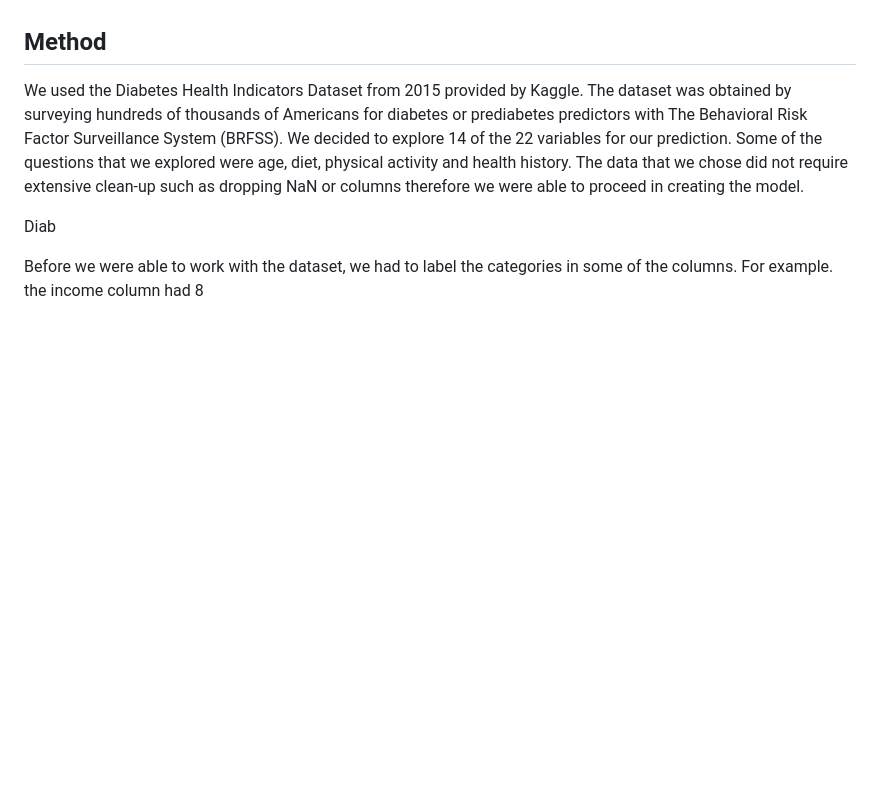
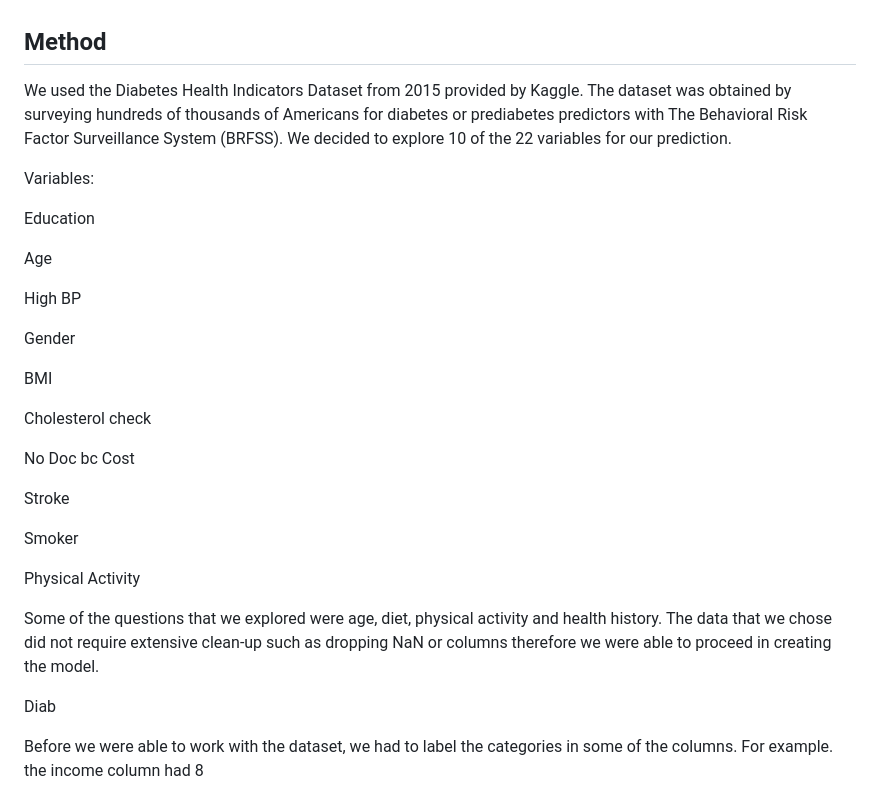
Before and after one commit to Isabel-gt/Final_Project, a Markdown page: README.md, the part around one of its changes. Drawn GitHub-style; blank space fills up the shorter version.

```diff
--- a/README.md
+++ b/README.md
@@ -34,7 +34,33 @@ According to the CDC, the number of people who have diabetes in America is the h
 
 ## Method
 
-We used the Diabetes Health Indicators Dataset from 2015 provided by Kaggle. The dataset was obtained by surveying hundreds of thousands of Americans for diabetes or prediabetes predictors with The Behavioral Risk Factor Surveillance System (BRFSS).  We decided to explore 14 of the 22 variables for our prediction. Some of the questions that we explored were age, diet, physical activity and health history.  The data that we chose did not require extensive clean-up such as dropping NaN or columns therefore we were able to proceed in creating the model.
+We used the Diabetes Health Indicators Dataset from 2015 provided by Kaggle. The dataset was obtained by surveying hundreds of thousands of Americans for diabetes or prediabetes predictors with The Behavioral Risk Factor Surveillance System (BRFSS).  We decided to explore 10 of the 22 variables for our prediction.
+
+Variables:
+
+Education
+
+Age
+
+High BP
+
+Gender
+
+BMI
+
+Cholesterol check
+
+No Doc bc Cost
+
+Stroke
+
+Smoker
+
+Physical Activity
+
+
+
+Some of the questions that we explored were age, diet, physical activity and health history.  The data that we chose did not require extensive clean-up such as dropping NaN or columns therefore we were able to proceed in creating the model.
 
 Diab
 
```
Also changed, not shown: other parts of README.md (+15 -3 lines).
